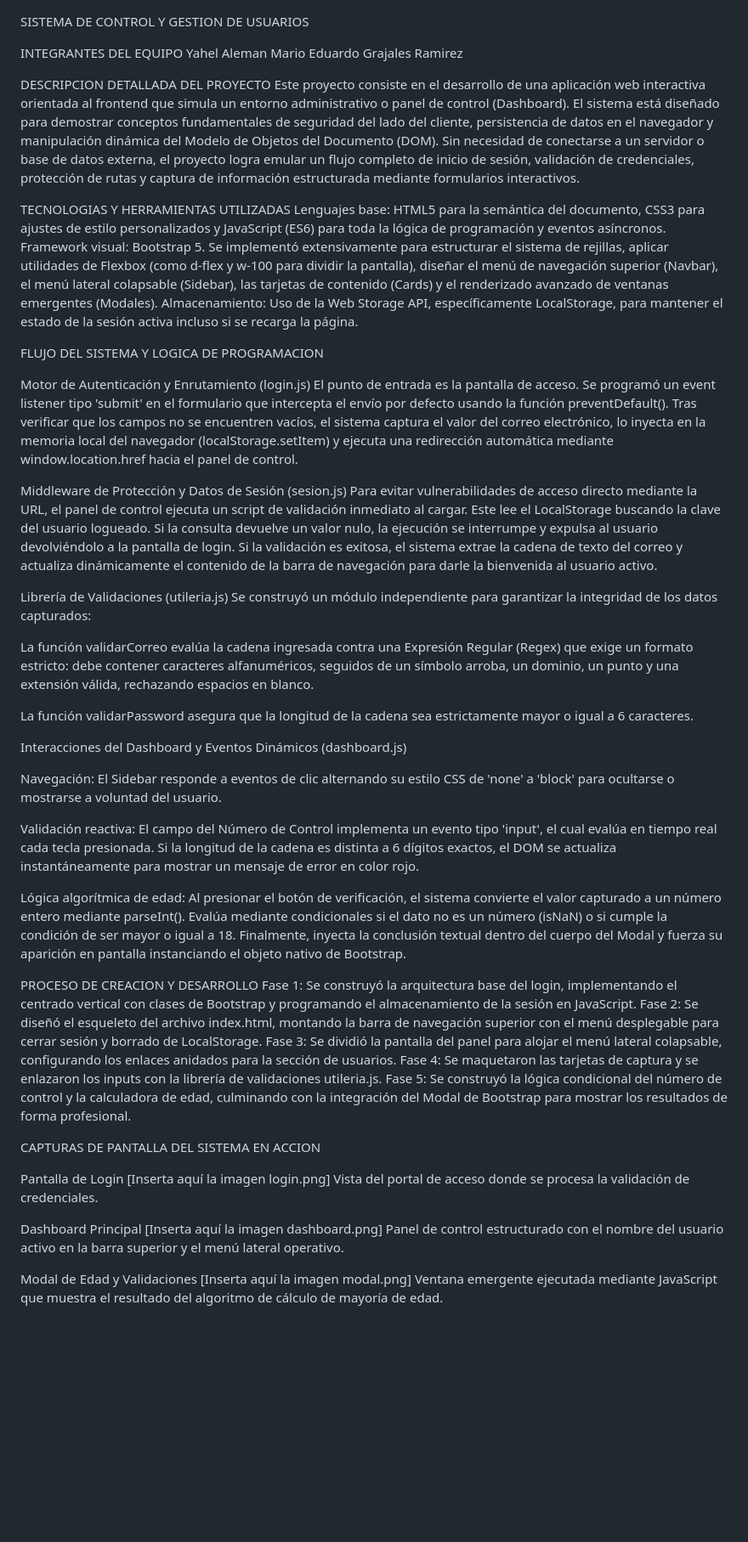
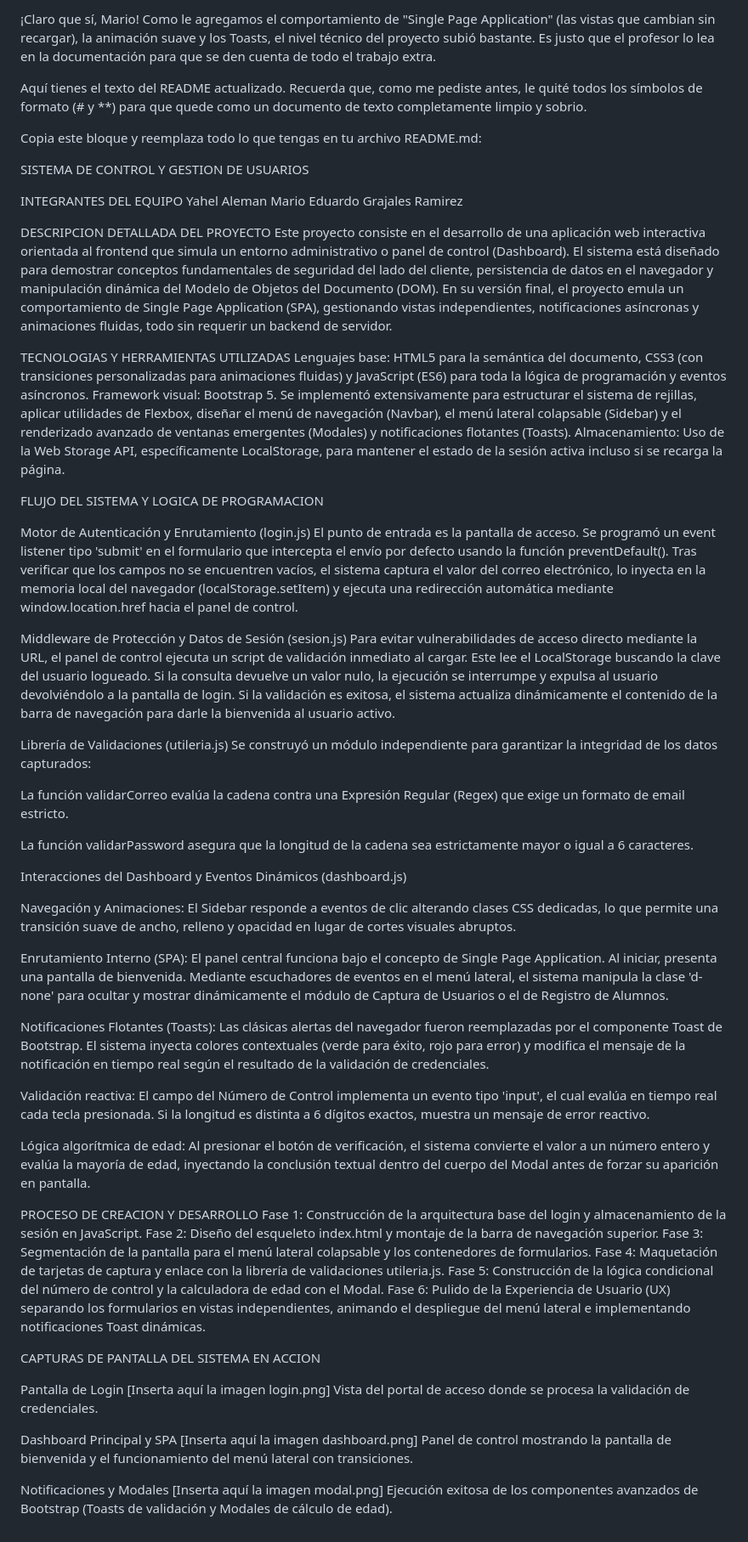
Before and after one commit to yahelaleman1904-blip/Actividad_5, a Markdown page: README.md, the part around the change. Shown at 85% size. GitHub-like rendering; blank space fills up the shorter version.

Commit message:
readme 2

```diff
--- a/README.md
+++ b/README.md
@@ -1,3 +1,9 @@
+¡Claro que sí, Mario! Como le agregamos el comportamiento de "Single Page Application" (las vistas que cambian sin recargar), la animación suave y los Toasts, el nivel técnico del proyecto subió bastante. Es justo que el profesor lo lea en la documentación para que se den cuenta de todo el trabajo extra.
+
+Aquí tienes el texto del README actualizado. Recuerda que, como me pediste antes, le quité todos los símbolos de formato (# y **) para que quede como un documento de texto completamente limpio y sobrio.
+
+Copia este bloque y reemplaza todo lo que tengas en tu archivo README.md:
+
 SISTEMA DE CONTROL Y GESTION DE USUARIOS
 
 INTEGRANTES DEL EQUIPO
@@ -5,11 +11,11 @@ Yahel Aleman
 Mario Eduardo Grajales Ramirez
 
 DESCRIPCION DETALLADA DEL PROYECTO
-Este proyecto consiste en el desarrollo de una aplicación web interactiva orientada al frontend que simula un entorno administrativo o panel de control (Dashboard). El sistema está diseñado para demostrar conceptos fundamentales de seguridad del lado del cliente, persistencia de datos en el navegador y manipulación dinámica del Modelo de Objetos del Documento (DOM). Sin necesidad de conectarse a un servidor o base de datos externa, el proyecto logra emular un flujo completo de inicio de sesión, validación de credenciales, protección de rutas y captura de información estructurada mediante formularios interactivos.
+Este proyecto consiste en el desarrollo de una aplicación web interactiva orientada al frontend que simula un entorno administrativo o panel de control (Dashboard). El sistema está diseñado para demostrar conceptos fundamentales de seguridad del lado del cliente, persistencia de datos en el navegador y manipulación dinámica del Modelo de Objetos del Documento (DOM). En su versión final, el proyecto emula un comportamiento de Single Page Application (SPA), gestionando vistas independientes, notificaciones asíncronas y animaciones fluidas, todo sin requerir un backend de servidor.
 
 TECNOLOGIAS Y HERRAMIENTAS UTILIZADAS
-Lenguajes base: HTML5 para la semántica del documento, CSS3 para ajustes de estilo personalizados y JavaScript (ES6) para toda la lógica de programación y eventos asíncronos.
-Framework visual: Bootstrap 5. Se implementó extensivamente para estructurar el sistema de rejillas, aplicar utilidades de Flexbox (como d-flex y w-100 para dividir la pantalla), diseñar el menú de navegación superior (Navbar), el menú lateral colapsable (Sidebar), las tarjetas de contenido (Cards) y el renderizado avanzado de ventanas emergentes (Modales).
+Lenguajes base: HTML5 para la semántica del documento, CSS3 (con transiciones personalizadas para animaciones fluidas) y JavaScript (ES6) para toda la lógica de programación y eventos asíncronos.
+Framework visual: Bootstrap 5. Se implementó extensivamente para estructurar el sistema de rejillas, aplicar utilidades de Flexbox, diseñar el menú de navegación (Navbar), el menú lateral colapsable (Sidebar) y el renderizado avanzado de ventanas emergentes (Modales) y notificaciones flotantes (Toasts).
 Almacenamiento: Uso de la Web Storage API, específicamente LocalStorage, para mantener el estado de la sesión activa incluso si se recarga la página.
 
 FLUJO DEL SISTEMA Y LOGICA DE PROGRAMACION
@@ -18,29 +24,34 @@ Motor de Autenticación y Enrutamiento (login.js)
 El punto de entrada es la pantalla de acceso. Se programó un event listener tipo 'submit' en el formulario que intercepta el envío por defecto usando la función preventDefault(). Tras verificar que los campos no se encuentren vacíos, el sistema captura el valor del correo electrónico, lo inyecta en la memoria local del navegador (localStorage.setItem) y ejecuta una redirección automática mediante window.location.href hacia el panel de control.
 
 Middleware de Protección y Datos de Sesión (sesion.js)
-Para evitar vulnerabilidades de acceso directo mediante la URL, el panel de control ejecuta un script de validación inmediato al cargar. Este lee el LocalStorage buscando la clave del usuario logueado. Si la consulta devuelve un valor nulo, la ejecución se interrumpe y expulsa al usuario devolviéndolo a la pantalla de login. Si la validación es exitosa, el sistema extrae la cadena de texto del correo y actualiza dinámicamente el contenido de la barra de navegación para darle la bienvenida al usuario activo.
+Para evitar vulnerabilidades de acceso directo mediante la URL, el panel de control ejecuta un script de validación inmediato al cargar. Este lee el LocalStorage buscando la clave del usuario logueado. Si la consulta devuelve un valor nulo, la ejecución se interrumpe y expulsa al usuario devolviéndolo a la pantalla de login. Si la validación es exitosa, el sistema actualiza dinámicamente el contenido de la barra de navegación para darle la bienvenida al usuario activo.
 
 Librería de Validaciones (utileria.js)
 Se construyó un módulo independiente para garantizar la integridad de los datos capturados:
 
-La función validarCorreo evalúa la cadena ingresada contra una Expresión Regular (Regex) que exige un formato estricto: debe contener caracteres alfanuméricos, seguidos de un símbolo arroba, un dominio, un punto y una extensión válida, rechazando espacios en blanco.
+La función validarCorreo evalúa la cadena contra una Expresión Regular (Regex) que exige un formato de email estricto.
 
 La función validarPassword asegura que la longitud de la cadena sea estrictamente mayor o igual a 6 caracteres.
 
 Interacciones del Dashboard y Eventos Dinámicos (dashboard.js)
 
-Navegación: El Sidebar responde a eventos de clic alternando su estilo CSS de 'none' a 'block' para ocultarse o mostrarse a voluntad del usuario.
+Navegación y Animaciones: El Sidebar responde a eventos de clic alterando clases CSS dedicadas, lo que permite una transición suave de ancho, relleno y opacidad en lugar de cortes visuales abruptos.
 
-Validación reactiva: El campo del Número de Control implementa un evento tipo 'input', el cual evalúa en tiempo real cada tecla presionada. Si la longitud de la cadena es distinta a 6 dígitos exactos, el DOM se actualiza instantáneamente para mostrar un mensaje de error en color rojo.
+Enrutamiento Interno (SPA): El panel central funciona bajo el concepto de Single Page Application. Al iniciar, presenta una pantalla de bienvenida. Mediante escuchadores de eventos en el menú lateral, el sistema manipula la clase 'd-none' para ocultar y mostrar dinámicamente el módulo de Captura de Usuarios o el de Registro de Alumnos.
 
-Lógica algorítmica de edad: Al presionar el botón de verificación, el sistema convierte el valor capturado a un número entero mediante parseInt(). Evalúa mediante condicionales si el dato no es un número (isNaN) o si cumple la condición de ser mayor o igual a 18. Finalmente, inyecta la conclusión textual dentro del cuerpo del Modal y fuerza su aparición en pantalla instanciando el objeto nativo de Bootstrap.
+Notificaciones Flotantes (Toasts): Las clásicas alertas del navegador fueron reemplazadas por el componente Toast de Bootstrap. El sistema inyecta colores contextuales (verde para éxito, rojo para error) y modifica el mensaje de la notificación en tiempo real según el resultado de la validación de credenciales.
+
+Validación reactiva: El campo del Número de Control implementa un evento tipo 'input', el cual evalúa en tiempo real cada tecla presionada. Si la longitud es distinta a 6 dígitos exactos, muestra un mensaje de error reactivo.
+
+Lógica algorítmica de edad: Al presionar el botón de verificación, el sistema convierte el valor a un número entero y evalúa la mayoría de edad, inyectando la conclusión textual dentro del cuerpo del Modal antes de forzar su aparición en pantalla.
 
 PROCESO DE CREACION Y DESARROLLO
-Fase 1: Se construyó la arquitectura base del login, implementando el centrado vertical con clases de Bootstrap y programando el almacenamiento de la sesión en JavaScript.
-Fase 2: Se diseñó el esqueleto del archivo index.html, montando la barra de navegación superior con el menú desplegable para cerrar sesión y borrado de LocalStorage.
-Fase 3: Se dividió la pantalla del panel para alojar el menú lateral colapsable, configurando los enlaces anidados para la sección de usuarios.
-Fase 4: Se maquetaron las tarjetas de captura y se enlazaron los inputs con la librería de validaciones utileria.js.
-Fase 5: Se construyó la lógica condicional del número de control y la calculadora de edad, culminando con la integración del Modal de Bootstrap para mostrar los resultados de forma profesional.
+Fase 1: Construcción de la arquitectura base del login y almacenamiento de la sesión en JavaScript.
+Fase 2: Diseño del esqueleto index.html y montaje de la barra de navegación superior.
+Fase 3: Segmentación de la pantalla para el menú lateral colapsable y los contenedores de formularios.
+Fase 4: Maquetación de tarjetas de captura y enlace con la librería de validaciones utileria.js.
+Fase 5: Construcción de la lógica condicional del número de control y la calculadora de edad con el Modal.
+Fase 6: Pulido de la Experiencia de Usuario (UX) separando los formularios en vistas independientes, animando el despliegue del menú lateral e implementando notificaciones Toast dinámicas.
 
 CAPTURAS DE PANTALLA DEL SISTEMA EN ACCION
 
@@ -48,10 +59,10 @@ Pantalla de Login
 [Inserta aquí la imagen login.png]
 Vista del portal de acceso donde se procesa la validación de credenciales.
 
-Dashboard Principal
+Dashboard Principal y SPA
 [Inserta aquí la imagen dashboard.png]
-Panel de control estructurado con el nombre del usuario activo en la barra superior y el menú lateral operativo.
+Panel de control mostrando la pantalla de bienvenida y el funcionamiento del menú lateral con transiciones.
 
-Modal de Edad y Validaciones
+Notificaciones y Modales
 [Inserta aquí la imagen modal.png]
-Ventana emergente ejecutada mediante JavaScript que muestra el resultado del algoritmo de cálculo de mayoría de edad.
+Ejecución exitosa de los componentes avanzados de Bootstrap (Toasts de validación y Modales de cálculo de edad).
```
